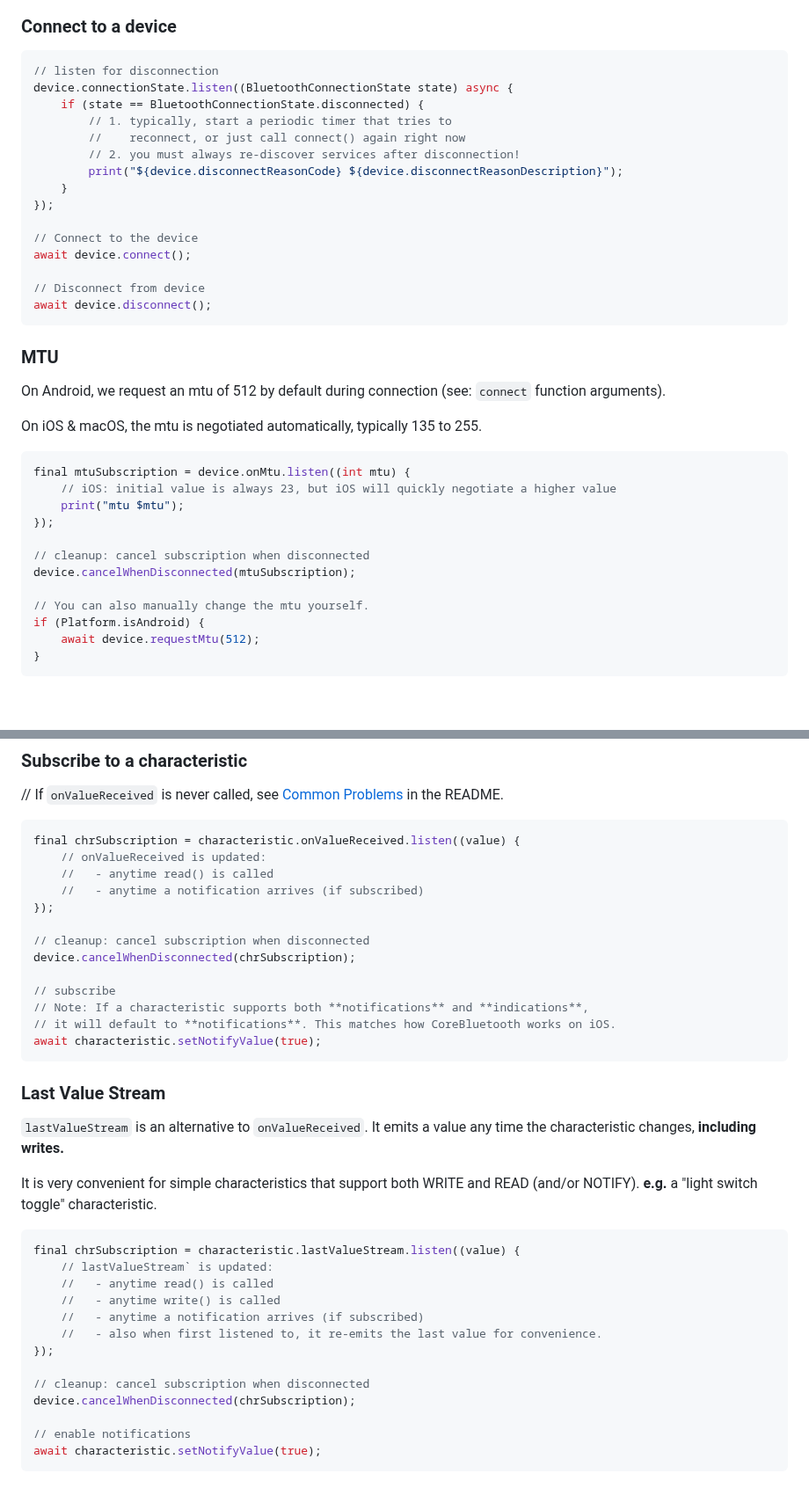
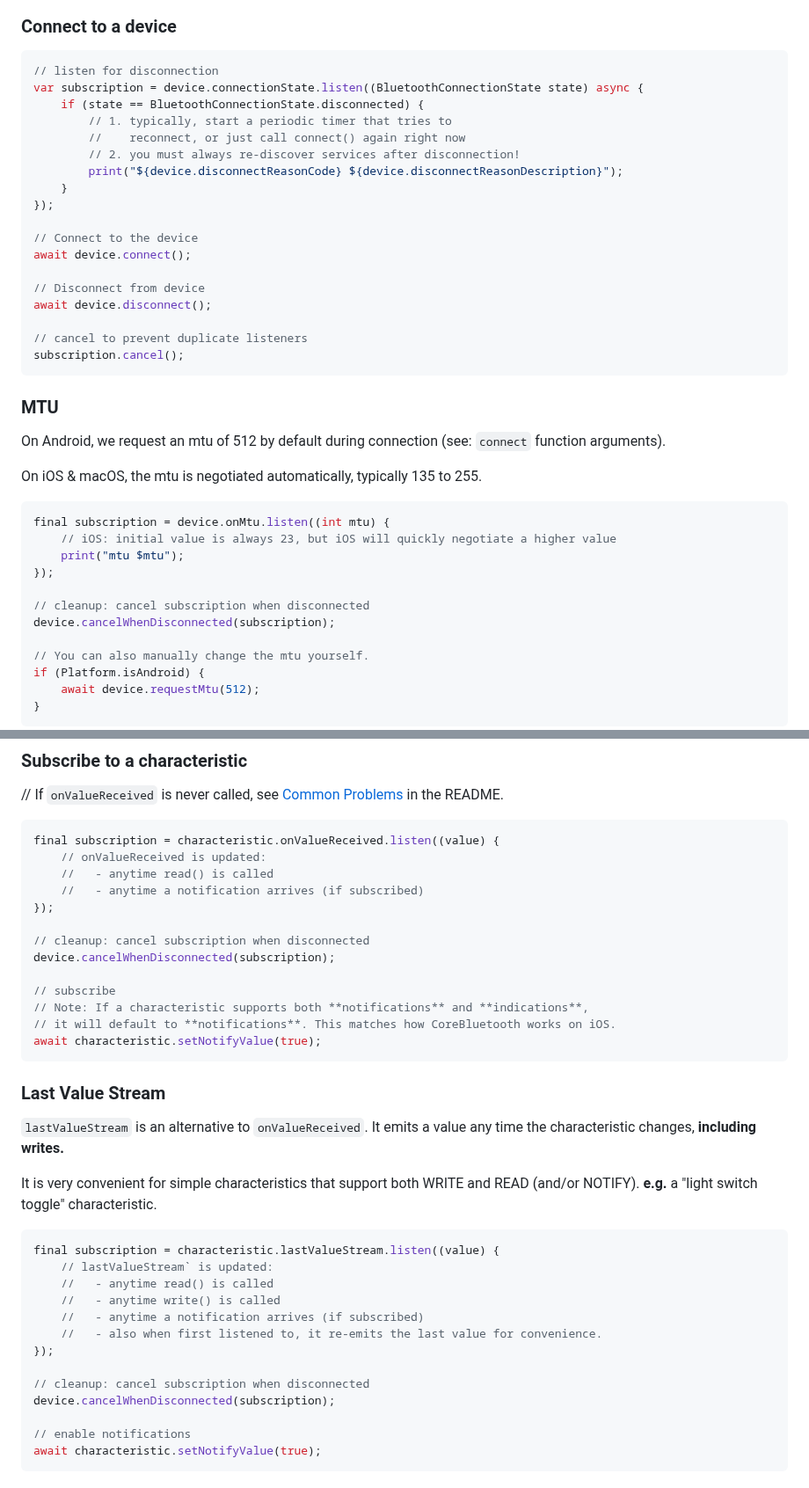
Before and after one commit to chipweinberger/flutter_blue_plus, a Markdown page: README.md, 2 parts joined by grey strips. Shown at 88% size. Drawn GitHub-style; blank space fills up the shorter version.

````diff
--- a/README.md
+++ b/README.md
@@ -160,7 +160,7 @@ subscription.cancel();
 
 ```dart
 // listen for disconnection
-device.connectionState.listen((BluetoothConnectionState state) async {
+var subscription = device.connectionState.listen((BluetoothConnectionState state) async {
     if (state == BluetoothConnectionState.disconnected) {
         // 1. typically, start a periodic timer that tries to
         //    reconnect, or just call connect() again right now
@@ -174,6 +174,9 @@ await device.connect();
 
 // Disconnect from device
 await device.disconnect();
+
+// cancel to prevent duplicate listeners
+subscription.cancel();
 ```
 
 ### MTU
@@ -183,13 +186,13 @@ On Android, we request an mtu of 512 by default during connection (see: `connect
 On iOS & macOS, the mtu is negotiated automatically, typically 135 to 255.
 
 ```dart
-final mtuSubscription = device.onMtu.listen((int mtu) {
+final subscription = device.onMtu.listen((int mtu) {
     // iOS: initial value is always 23, but iOS will quickly negotiate a higher value
     print("mtu $mtu");
 });
 
 // cleanup: cancel subscription when disconnected
-device.cancelWhenDisconnected(mtuSubscription);
+device.cancelWhenDisconnected(subscription);
 
 // You can also manually change the mtu yourself.
 if (Platform.isAndroid) {
@@ -262,14 +265,14 @@ extension splitWrite on BluetoothCharacteristic {
 // If `onValueReceived` is never called, see [Common Problems](#common-problems) in the README.
 
 ```dart
-final chrSubscription = characteristic.onValueReceived.listen((value) {
+final subscription = characteristic.onValueReceived.listen((value) {
     // onValueReceived is updated:
     //   - anytime read() is called
     //   - anytime a notification arrives (if subscribed)
 });
 
 // cleanup: cancel subscription when disconnected
-device.cancelWhenDisconnected(chrSubscription);
+device.cancelWhenDisconnected(subscription);
 
 // subscribe
 // Note: If a characteristic supports both **notifications** and **indications**,
@@ -284,7 +287,7 @@ await characteristic.setNotifyValue(true);
 It is very convenient for simple characteristics that support both WRITE and READ (and/or NOTIFY). **e.g.** a "light switch toggle" characteristic.
 
 ```dart
-final chrSubscription = characteristic.lastValueStream.listen((value) {
+final subscription = characteristic.lastValueStream.listen((value) {
     // lastValueStream` is updated:
     //   - anytime read() is called
     //   - anytime write() is called
@@ -293,7 +296,7 @@ final chrSubscription = characteristic.lastValueStream.listen((value) {
 });
 
 // cleanup: cancel subscription when disconnected
-device.cancelWhenDisconnected(chrSubscription);
+device.cancelWhenDisconnected(subscription);
 
 // enable notifications
 await characteristic.setNotifyValue(true);
````
